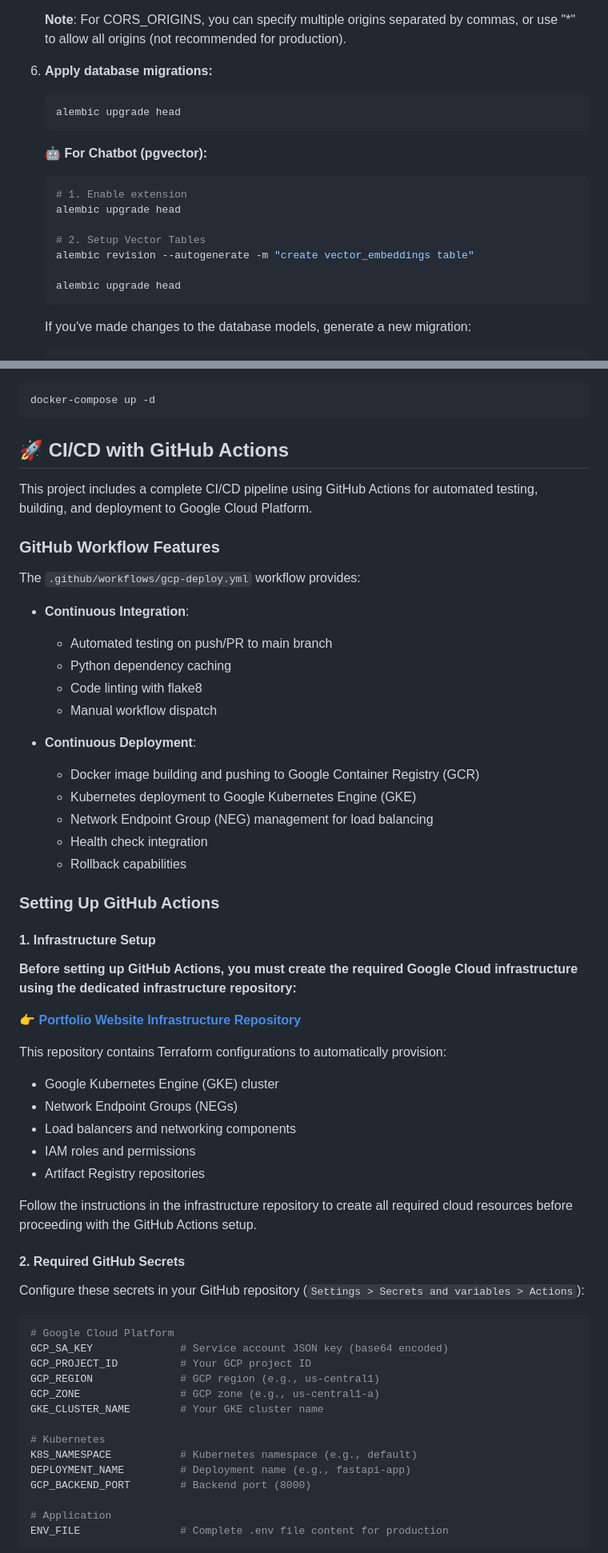
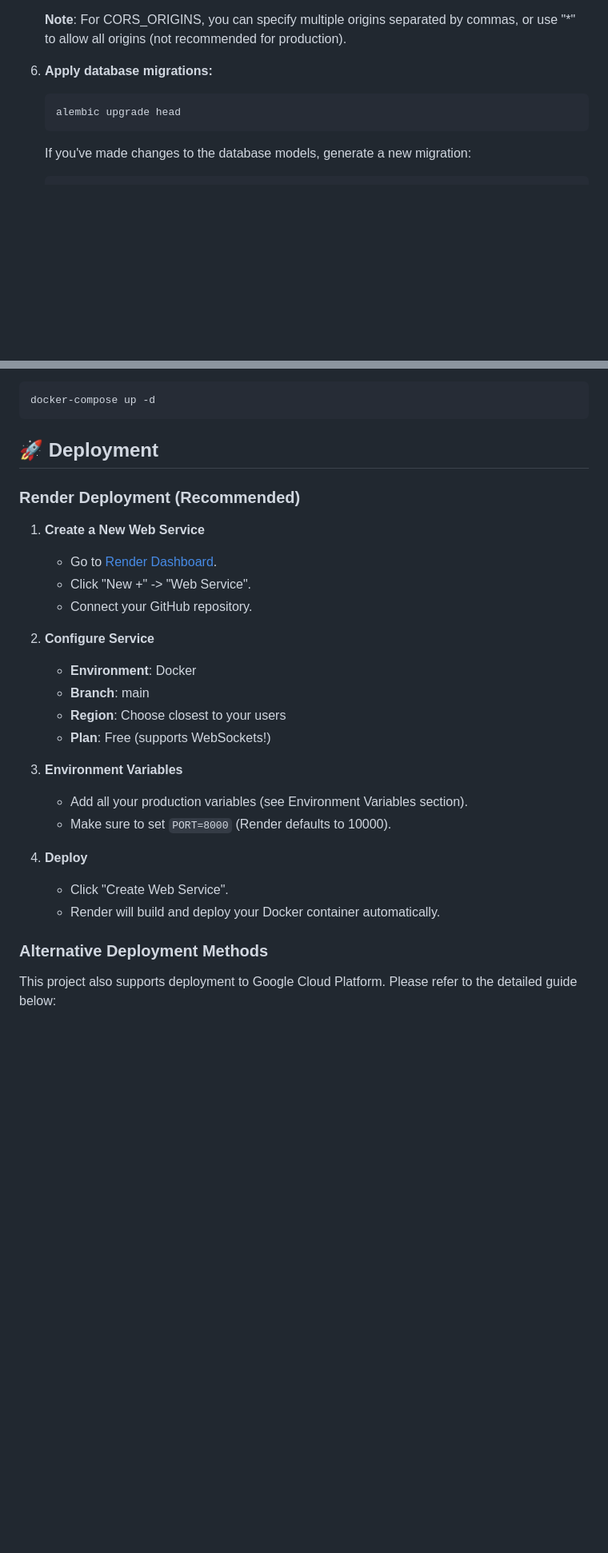
Before and after one commit to Portfolio-Website-DarylCFerns99/portfolio-website-backend, a Markdown page: README.md, 2 parts joined by grey strips. Shown at 80% size. Drawn GitHub-style; blank space fills up the shorter version.

Commit message:
chore: Update README.md

````diff
--- a/README.md
+++ b/README.md
@@ -326,17 +340,6 @@ To use this feature:
    alembic upgrade head
    ```
 
-   **🤖 For Chatbot (pgvector):**
-   ```bash
-   # 1. Enable extension
-   alembic upgrade head
-
-   # 2. Setup Vector Tables
-   alembic revision --autogenerate -m "create vector_embeddings table"
-
-   alembic upgrade head
-   ```
-
    If you've made changes to the database models, generate a new migration:
    ```bash
    alembic revision --autogenerate -m "your migration message"
@@ -409,62 +412,30 @@ Run with:
 docker-compose up -d
 ```
 
-## 🚀 CI/CD with GitHub Actions
+## 🚀 Deployment
 
-This project includes a complete CI/CD pipeline using GitHub Actions for automated testing, building, and deployment to Google Cloud Platform.
+### Render Deployment (Recommended)
 
-### GitHub Workflow Features
+1. **Create a New Web Service**
+   - Go to [Render Dashboard](https://dashboard.render.com).
+   - Click "New +" -> "Web Service".
+   - Connect your GitHub repository.
 
-The `.github/workflows/gcp-deploy.yml` workflow provides:
+2. **Configure Service**
+   - **Environment**: Docker
+   - **Branch**: main
+   - **Region**: Choose closest to your users
+   - **Plan**: Free (supports WebSockets!)
 
-- **Continuous Integration**:
-  - Automated testing on push/PR to main branch
-  - Python dependency caching
-  - Code linting with flake8
-  - Manual workflow dispatch
+3. **Environment Variables**
+   - Add all your production variables (see Environment Variables section).
+   - Make sure to set `PORT=8000` (Render defaults to 10000).
 
-- **Continuous Deployment**:
-  - Docker image building and pushing to Google Container Registry (GCR)
-  - Kubernetes deployment to Google Kubernetes Engine (GKE)
-  - Network Endpoint Group (NEG) management for load balancing
-  - Health check integration
-  - Rollback capabilities
+4. **Deploy**
+   - Click "Create Web Service".
+   - Render will build and deploy your Docker container automatically.
 
-### Setting Up GitHub Actions
+### Alternative Deployment Methods
 
-#### 1. Infrastructure Setup
+This project also supports deployment to Google Cloud Platform. Please refer to the detailed guide below:
 
-**Before setting up GitHub Actions, you must create the required Google Cloud infrastructure using the dedicated infrastructure repository:**
-
-👉 **[Portfolio Website Infrastructure Repository](https://github.com/Portfolio-Website-DarylCFerns99/portfolio-website-infrastructure)**
-
-This repository contains Terraform configurations to automatically provision:
-- Google Kubernetes Engine (GKE) cluster
-- Network Endpoint Groups (NEGs)
-- Load balancers and networking components
-- IAM roles and permissions
-- Artifact Registry repositories
-
-Follow the instructions in the infrastructure repository to create all required cloud resources before proceeding with the GitHub Actions setup.
-
-#### 2. Required GitHub Secrets
-
-Configure these secrets in your GitHub repository (`Settings > Secrets and variables > Actions`):
-
-```bash
-# Google Cloud Platform
-GCP_SA_KEY              # Service account JSON key (base64 encoded)
-GCP_PROJECT_ID          # Your GCP project ID
-GCP_REGION              # GCP region (e.g., us-central1)
-GCP_ZONE                # GCP zone (e.g., us-central1-a)
-GKE_CLUSTER_NAME        # Your GKE cluster name
-
-# Kubernetes
-K8S_NAMESPACE           # Kubernetes namespace (e.g., default)
-DEPLOYMENT_NAME         # Deployment name (e.g., fastapi-app)
-GCP_BACKEND_PORT        # Backend port (8000)
-
-# Application
-ENV_FILE                # Complete .env file content for production
-```
-
````
Also changed, not shown: other parts of README.md (+15 -142 lines), DEPLOYMENT-GCP.md (added, +103 -0 lines).
